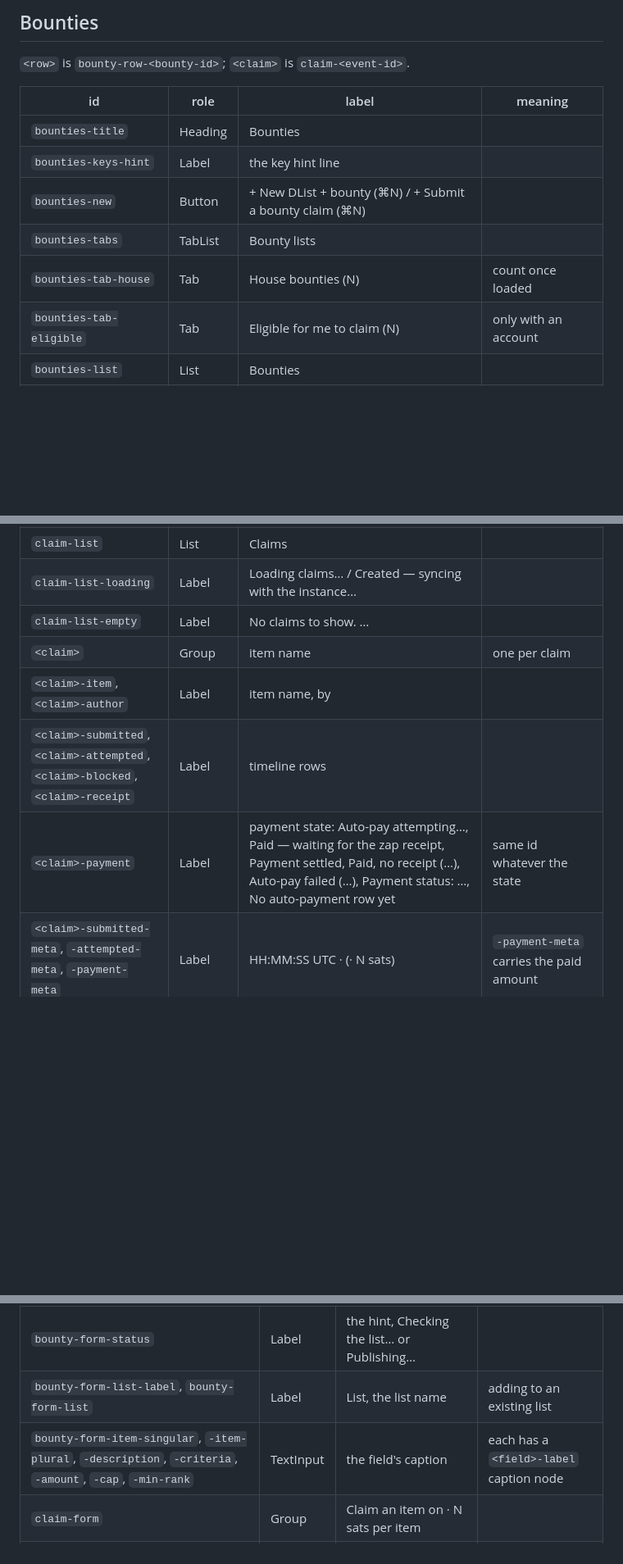
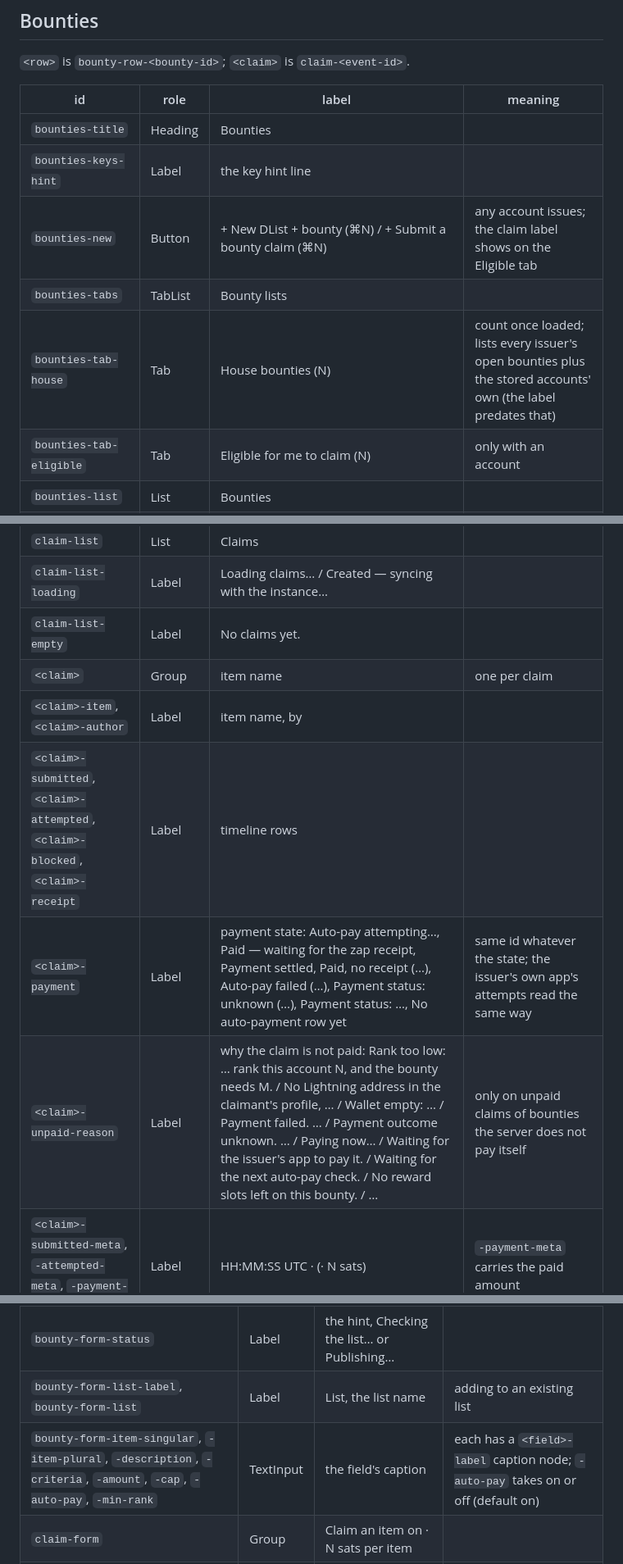
Before and after one commit to matthiasdebernardini/magic-carpet-chat, a Markdown page: docs/a11y-ids.md, 3 parts joined by grey strips. Shown at 82% size. Drawn GitHub-style; blank space fills up the shorter version.

Commit message:
Document the auto-pay field and the unpaid-reason row ids
Co-Authored-By: Claude Opus 5.5 <noreply@anthropic.com>
Claude-Session: https://claude.ai/code/session_01NtSXih4Hi18bCXZj9DdJpq

```diff
--- a/docs/a11y-ids.md
+++ b/docs/a11y-ids.md
@@ -197,9 +197,9 @@ The map row's kind changes with the verdict, so match the prefix
 |---|---|---|---|
 | `bounties-title` | Heading | Bounties | |
 | `bounties-keys-hint` | Label | the key hint line | |
-| `bounties-new` | Button | + New DList + bounty (⌘N) / + Submit a bounty claim (⌘N) | |
+| `bounties-new` | Button | + New DList + bounty (⌘N) / + Submit a bounty claim (⌘N) | any account issues; the claim label shows on the Eligible tab |
 | `bounties-tabs` | TabList | Bounty lists | |
-| `bounties-tab-house` | Tab | House bounties (N) | count once loaded |
+| `bounties-tab-house` | Tab | House bounties (N) | count once loaded; lists every issuer's open bounties plus the stored accounts' own (the label predates that) |
 | `bounties-tab-eligible` | Tab | Eligible for me to claim (N) | only with an account |
 | `bounties-list` | List | Bounties | |
 | `bounties-loading` | Label | Loading bounties… | |
@@ -221,11 +221,12 @@ The map row's kind changes with the verdict, so match the prefix
 | `bounty-detail-claims-heading` | Heading | Claims | |
 | `claim-list` | List | Claims | |
 | `claim-list-loading` | Label | Loading claims… / Created — syncing with the instance… | |
-| `claim-list-empty` | Label | No claims to show. … | |
+| `claim-list-empty` | Label | No claims yet. | |
 | `<claim>` | Group | item name | one per claim |
 | `<claim>-item`, `<claim>-author` | Label | item name, by <short pubkey> | |
 | `<claim>-submitted`, `<claim>-attempted`, `<claim>-blocked`, `<claim>-receipt` | Label | timeline rows | |
-| `<claim>-payment` | Label | payment state: Auto-pay attempting…, Paid — waiting for the zap receipt, Payment settled, Paid, no receipt (…), Auto-pay failed (…), Payment status: …, No auto-payment row yet | same id whatever the state |
+| `<claim>-payment` | Label | payment state: Auto-pay attempting…, Paid — waiting for the zap receipt, Payment settled, Paid, no receipt (…), Auto-pay failed (…), Payment status: unknown (…), Payment status: …, No auto-payment row yet | same id whatever the state; the issuer's own app's attempts read the same way |
+| `<claim>-unpaid-reason` | Label | why the claim is not paid: Rank too low: … rank this account N, and the bounty needs M. / No Lightning address in the claimant's profile, … / Wallet empty: … / Payment failed. … / Payment outcome unknown. … / Paying now… / Waiting for the issuer's app to pay it. / Waiting for the next auto-pay check. / No reward slots left on this bounty. / … | only on unpaid claims of bounties the server does not pay itself |
 | `<claim>-submitted-meta`, `-attempted-meta`, `-payment-meta` | Label | HH:MM:SS UTC · <relative> (· N sats) | `-payment-meta` carries the paid amount |
 | `<claim>-receipt-meta` | Label | N sats · Ns after the claim | |
 
@@ -239,7 +240,7 @@ The map row's kind changes with the verdict, so match the prefix
 | `bounty-form-error` | Label | the error | |
 | `bounty-form-status` | Label | the hint, Checking the list… or Publishing… | |
 | `bounty-form-list-label`, `bounty-form-list` | Label | List, the list name | adding to an existing list |
-| `bounty-form-item-singular`, `-item-plural`, `-description`, `-criteria`, `-amount`, `-cap`, `-min-rank` | TextInput | the field's caption | each has a `<field>-label` caption node |
+| `bounty-form-item-singular`, `-item-plural`, `-description`, `-criteria`, `-amount`, `-cap`, `-auto-pay`, `-min-rank` | TextInput | the field's caption | each has a `<field>-label` caption node; `-auto-pay` takes on or off (default on) |
 | `claim-form` | Group | Claim an item on <list> · N sats per item | |
 | `claim-form-title`, `claim-form-cancel`, `claim-form-error`, `claim-form-status` | as above | | |
 | `claim-form-item-name` | TextInput | Item name | with `claim-form-item-name-label` |
```
